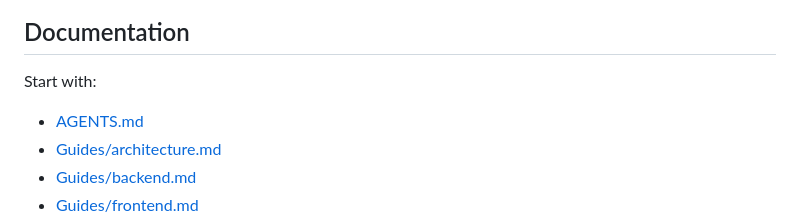
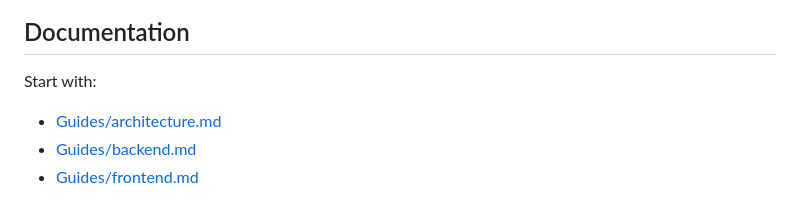
Before and after one commit to warc0s/mas_palabras, a Markdown page: README.md, the part around the change. GitHub-like rendering.

Commit message:
docs: remove agent instructions reference

```diff
--- a/README.md
+++ b/README.md
@@ -305,7 +305,6 @@ docs/assets/        # README images and public assets
 
 Start with:
 
-- [AGENTS.md](AGENTS.md)
 - [Guides/architecture.md](Guides/architecture.md)
 - [Guides/backend.md](Guides/backend.md)
 - [Guides/frontend.md](Guides/frontend.md)
```
